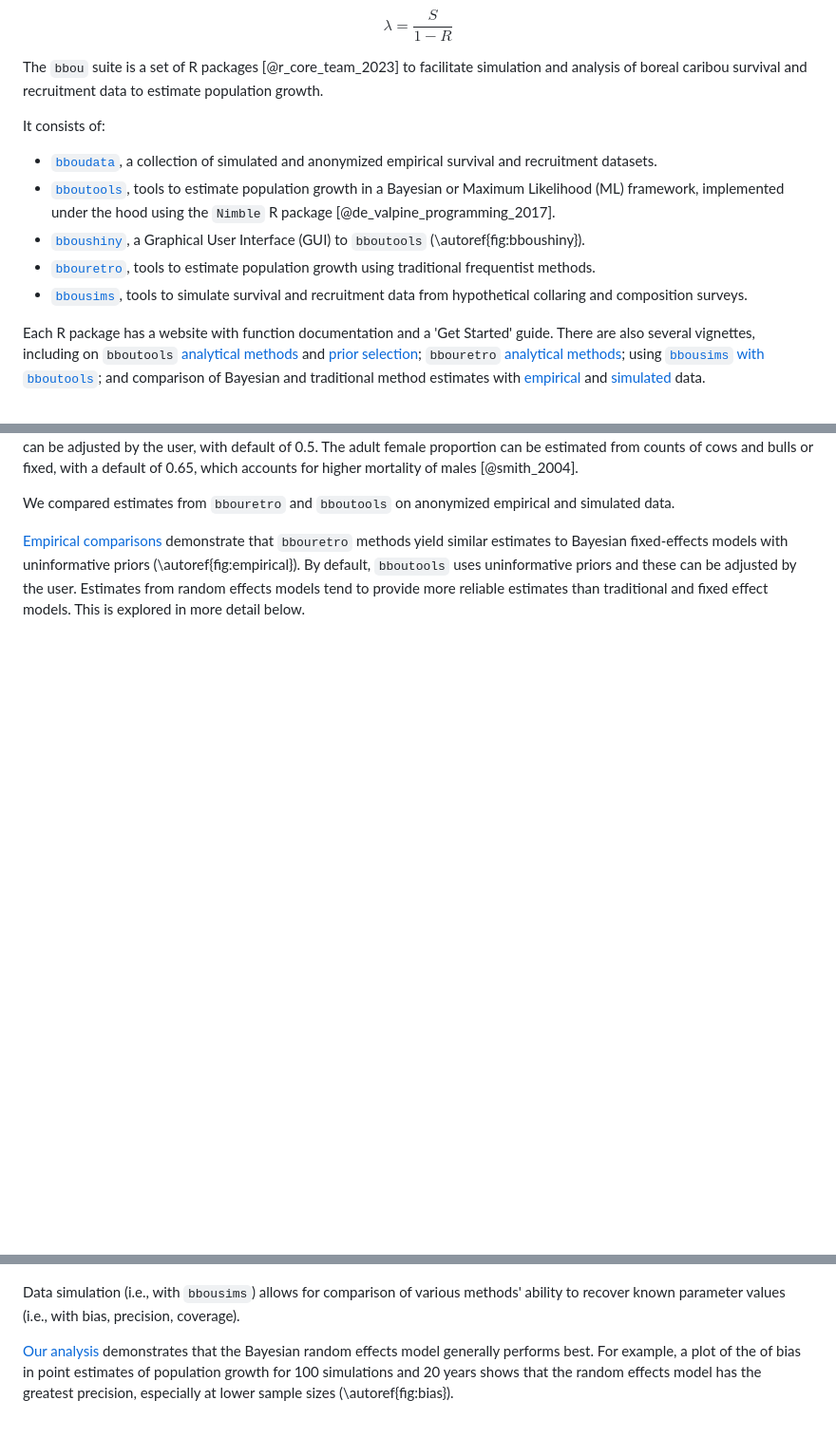
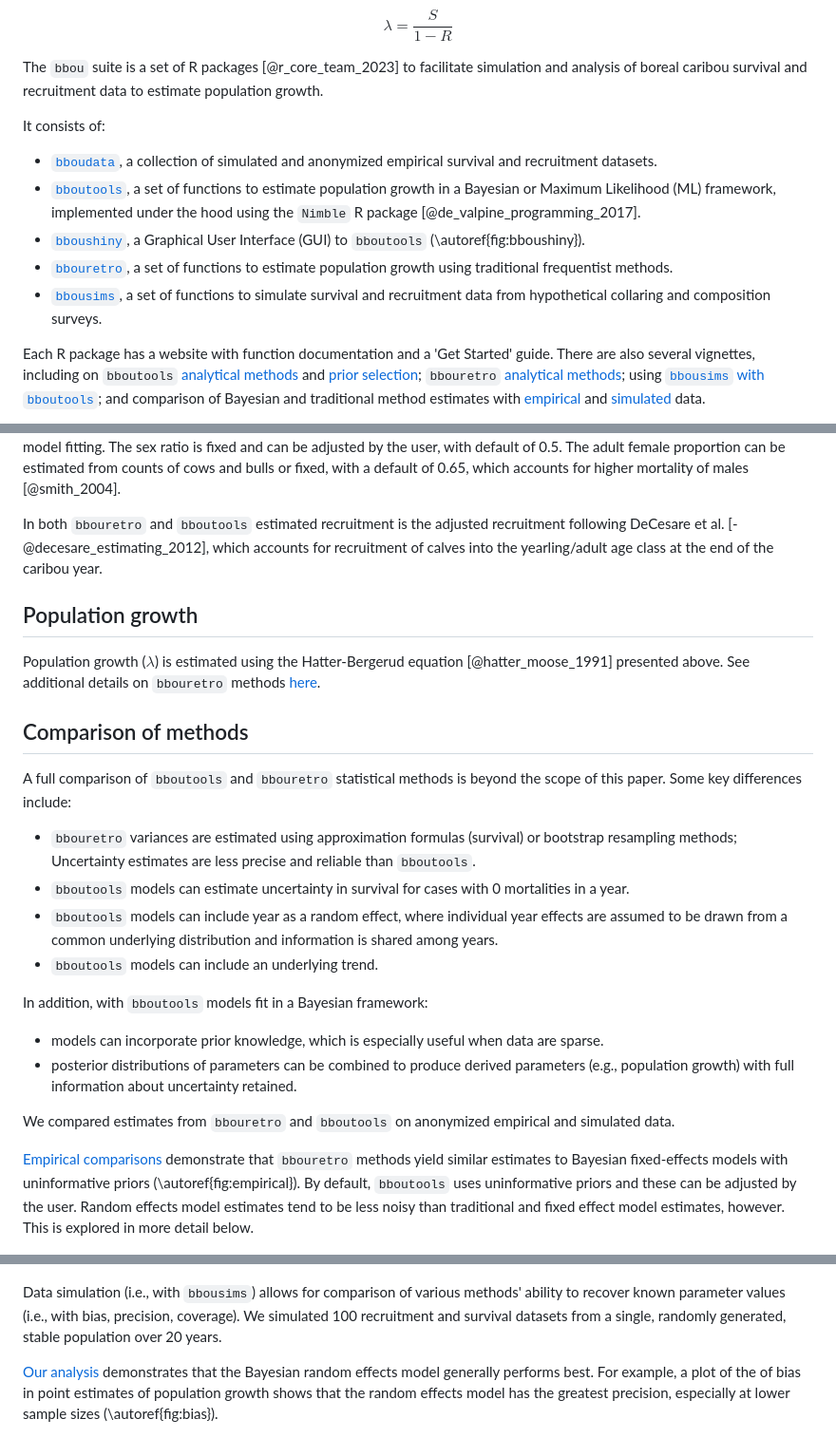
Before and after one commit to poissonconsulting/bbousuite, a Markdown page: paper/paper.md, 3 parts joined by grey strips. Shown at 95% size. Rendered like a GitHub page; blank space fills up the shorter version.

```diff
--- a/paper/paper.md
+++ b/paper/paper.md
@@ -48,11 +48,12 @@ $$\lambda = \frac{S}{1- R}$$
 The `bbou` suite is a set of R packages [@r_core_team_2023] to facilitate simulation and analysis of boreal caribou survival and recruitment data to estimate population growth.
 
 It consists of:
+
 - [`bboudata`](https://poissonconsulting.github.io/bboudata/), a collection of simulated and anonymized empirical survival and recruitment datasets.
-- [`bboutools`](https://poissonconsulting.github.io/bboutools/), tools to estimate population growth in a Bayesian or Maximum Likelihood (ML) framework, implemented under the hood using the `Nimble` R package [@de_valpine_programming_2017].
+- [`bboutools`](https://poissonconsulting.github.io/bboutools/), a set of functions to estimate population growth in a Bayesian or Maximum Likelihood (ML) framework, implemented under the hood using the `Nimble` R package [@de_valpine_programming_2017].
 - [`bboushiny`](https://poissonconsulting.github.io/bboushiny/), a Graphical User Interface (GUI) to `bboutools` (\autoref{fig:bboushiny}).
-- [`bbouretro`](https://poissonconsulting.github.io/bbouretro/), tools to estimate population growth using traditional frequentist methods.
-- [`bbousims`](https://poissonconsulting.github.io/bbousims/), tools to simulate survival and recruitment data from hypothetical collaring and composition surveys.
+- [`bbouretro`](https://poissonconsulting.github.io/bbouretro/), a set of functions to estimate population growth using traditional frequentist methods.
+- [`bbousims`](https://poissonconsulting.github.io/bbousims/), a set of functions to simulate survival and recruitment data from hypothetical collaring and composition surveys.
 
 Each R package has a website with function documentation and a 'Get Started' guide.
 There are also several vignettes, including on `bboutools` [analytical methods](https://poissonconsulting.github.io/bboutools/articles/methods.html) and [prior selection](https://poissonconsulting.github.io/bboutools/articles/priors.html); `bbouretro` [analytical methods](https://poissonconsulting.github.io/bbouretro/articles/retro-methods.html); using [`bbousims` with `bboutools`](https://poissonconsulting.github.io/bbousims/articles/bboutools.html); and comparison of Bayesian and traditional method estimates with [empirical](https://poissonconsulting.github.io/bbousuite/articles/empirical-comparisons.html) and [simulated](https://poissonconsulting.github.io/bbousuite/articles/simulations.html) data.
@@ -130,20 +120,38 @@ The model includes demographic stochasticity.
 Groups are aggregated by year prior to model fitting.
 The sex ratio is fixed and can be adjusted by the user, with default of 0.5.
 The adult female proportion can be estimated from counts of cows and bulls or fixed, with a default of 0.65, which accounts for higher mortality of males [@smith_2004].
+
+In both `bbouretro` and `bboutools` estimated recruitment is the adjusted recruitment following DeCesare et al. [-@decesare_estimating_2012], which accounts for recruitment of calves into the yearling/adult age class at the end of the caribou year.
+
+## Population growth
+Population growth ($\lambda$) is estimated using the Hatter-Bergerud equation [@hatter_moose_1991] presented above. See additional details on `bbouretro` methods [here](https://poissonconsulting.github.io/bbouretro/articles/retro-methods.html#population-growth-lambda).
+
+## Comparison of methods
+
+A full comparison of `bboutools` and `bbouretro` statistical methods is beyond the scope of this paper. Some key differences include:
+
+- `bbouretro` variances are estimated using approximation formulas (survival) or bootstrap resampling methods; Uncertainty estimates are less precise and reliable than `bboutools`.
+- `bboutools` models can estimate uncertainty in survival for cases with 0 mortalities in a year.
+- `bboutools` models can include year as a random effect, where individual year effects are assumed to be drawn from a common underlying distribution and information is shared among years.
+- `bboutools` models can include an underlying trend.
+
+In addition, with `bboutools` models fit in a Bayesian framework:
+- models can incorporate prior knowledge, which is especially useful when data are sparse.
+- posterior distributions of parameters can be combined to produce derived parameters (e.g., population growth) with full information about uncertainty retained.
 
 We compared estimates from `bbouretro` and `bboutools` on anonymized empirical and simulated data.
 
 [Empirical comparisons](https://poissonconsulting.github.io/bbousuite/articles/empirical-comparisons.html) demonstrate that `bbouretro` methods yield similar estimates to Bayesian fixed-effects models with uninformative priors (\autoref{fig:empirical}).
 By default, `bboutools` uses uninformative priors and these can be adjusted by the user.
-Estimates from random effects models tend to provide more reliable estimates than traditional and fixed effect models.
+Random effects model estimates tend to be less noisy than traditional and fixed effect model estimates, however.
 This is explored in more detail below.
 
 ![Comparison of traditional and Bayesian estimates of survival and recruitment by year. The bars represent 95% confidence/credible intervals.\label{fig:empirical}](figures/methods-compare.png)
 
-Data simulation (i.e., with `bbousims`) allows for comparison of various methods' ability to recover known parameter values (i.e., with bias, precision, coverage).
+Data simulation (i.e., with `bbousims`) allows for comparison of various methods' ability to recover known parameter values (i.e., with bias, precision, coverage). We simulated 100 recruitment and survival datasets from a single, randomly generated, stable population over 20 years.
 
 [Our analysis](https://poissonconsulting.github.io/bbousuite/articles/simulations.html) demonstrates that the Bayesian random effects model generally performs best.
-For example, a plot of the of bias in point estimates of population growth for 100 simulations and 20 years shows that the random effects model has the greatest precision, especially at lower sample sizes (\autoref{fig:bias}).
+For example, a plot of the of bias in point estimates of population growth shows that the random effects model has the greatest precision, especially at lower sample sizes (\autoref{fig:bias}).
 
 ![Bias (% difference) in annual population growth point estimates and known population growth for 100 simulations and 20 years, by sample size and statistical method.\label{fig:bias}](figures/lambda-bias.png)
 
```
Also changed, not shown: other parts of paper/paper.md (+21 -32 lines).
